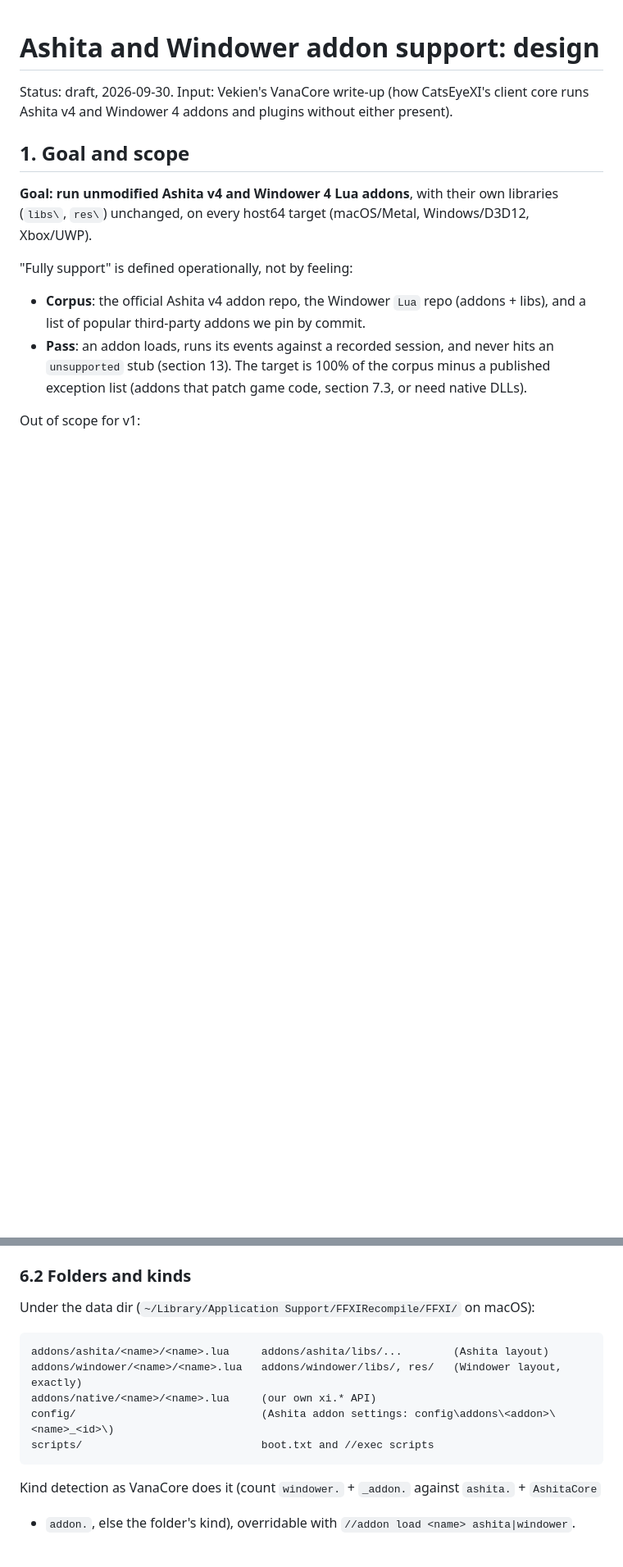
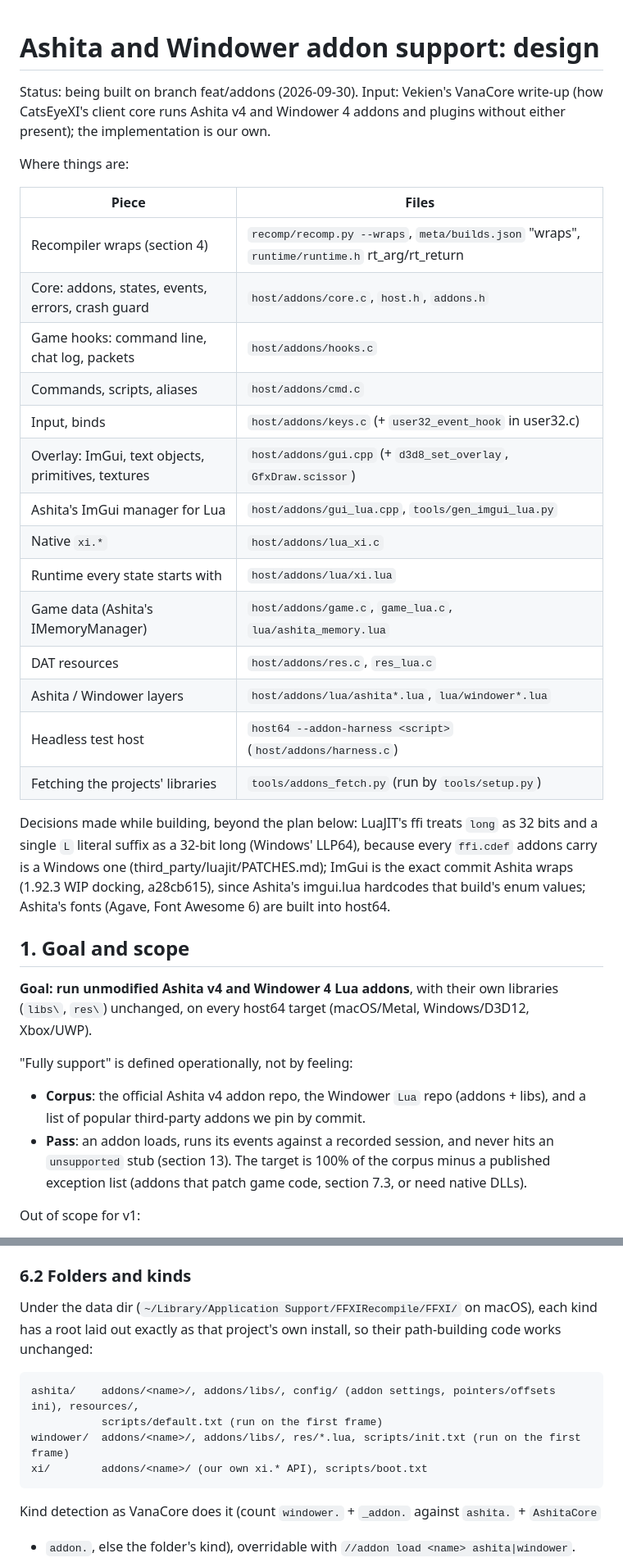
Before and after one commit to rdbell/xi-on-anything, a Markdown page: docs/addon-compat-design.md, 2 parts joined by grey strips. Shown at 82% size. Rendered like a GitHub page; blank space fills up the shorter version.

Commit message:
docs: the addon design, updated to what's built

````diff
--- a/docs/addon-compat-design.md
+++ b/docs/addon-compat-design.md
@@ -1,7 +1,33 @@
 # Ashita and Windower addon support: design
 
-Status: draft, 2026-09-30. Input: Vekien's VanaCore write-up (how CatsEyeXI's client core runs
-Ashita v4 and Windower 4 addons and plugins without either present).
+Status: being built on branch feat/addons (2026-09-30). Input: Vekien's VanaCore write-up (how
+CatsEyeXI's client core runs Ashita v4 and Windower 4 addons and plugins without either present);
+the implementation is our own.
+
+Where things are:
+
+| Piece | Files |
+|---|---|
+| Recompiler wraps (section 4) | `recomp/recomp.py --wraps`, `meta/builds.json` "wraps", `runtime/runtime.h` rt_arg/rt_return |
+| Core: addons, states, events, errors, crash guard | `host/addons/core.c`, `host.h`, `addons.h` |
+| Game hooks: command line, chat log, packets | `host/addons/hooks.c` |
+| Commands, scripts, aliases | `host/addons/cmd.c` |
+| Input, binds | `host/addons/keys.c` (+ `user32_event_hook` in user32.c) |
+| Overlay: ImGui, text objects, primitives, textures | `host/addons/gui.cpp` (+ `d3d8_set_overlay`, `GfxDraw.scissor`) |
+| Ashita's ImGui manager for Lua | `host/addons/gui_lua.cpp`, `tools/gen_imgui_lua.py` |
+| Native `xi.*` | `host/addons/lua_xi.c` |
+| Runtime every state starts with | `host/addons/lua/xi.lua` |
+| Game data (Ashita's IMemoryManager) | `host/addons/game.c`, `game_lua.c`, `lua/ashita_memory.lua` |
+| DAT resources | `host/addons/res.c`, `res_lua.c` |
+| Ashita / Windower layers | `host/addons/lua/ashita*.lua`, `lua/windower*.lua` |
+| Headless test host | `host64 --addon-harness <script>` (`host/addons/harness.c`) |
+| Fetching the projects' libraries | `tools/addons_fetch.py` (run by `tools/setup.py`) |
+
+Decisions made while building, beyond the plan below: LuaJIT's ffi treats `long` as 32 bits and a
+single `L` literal suffix as a 32-bit long (Windows' LLP64), because every `ffi.cdef` addons carry
+is a Windows one (third_party/luajit/PATCHES.md); ImGui is the exact commit Ashita wraps (1.92.3
+WIP docking, a28cb615), since Ashita's imgui.lua hardcodes that build's enum values; Ashita's fonts
+(Agave, Font Awesome 6) are built into host64.
 
 ## 1. Goal and scope
 
@@ -146,14 +172,14 @@ wrap still holds the guest lock, but Lua must only be entered by one OS thread;
 
 ### 6.2 Folders and kinds
 
-Under the data dir (`~/Library/Application Support/FFXIRecompile/FFXI/` on macOS):
+Under the data dir (`~/Library/Application Support/FFXIRecompile/FFXI/` on macOS), each kind has a
+root laid out exactly as that project's own install, so their path-building code works unchanged:
 
 ```
-addons/ashita/<name>/<name>.lua     addons/ashita/libs/...        (Ashita layout)
-addons/windower/<name>/<name>.lua   addons/windower/libs/, res/   (Windower layout, exactly)
-addons/native/<name>/<name>.lua     (our own xi.* API)
-config/                             (Ashita addon settings: config\addons\<addon>\<name>_<id>\)
-scripts/                            boot.txt and //exec scripts
+ashita/    addons/<name>/, addons/libs/, config/ (addon settings, pointers/offsets ini), resources/,
+           scripts/default.txt (run on the first frame)
+windower/  addons/<name>/, addons/libs/, res/*.lua, scripts/init.txt (run on the first frame)
+xi/        addons/<name>/ (our own xi.* API), scripts/boot.txt
 ```
 
 Kind detection as VanaCore does it (count `windower.` + `_addon.` against `ashita.` + `AshitaCore`
````
Also changed, not shown: other parts of docs/addon-compat-design.md (+7 -4 lines).
